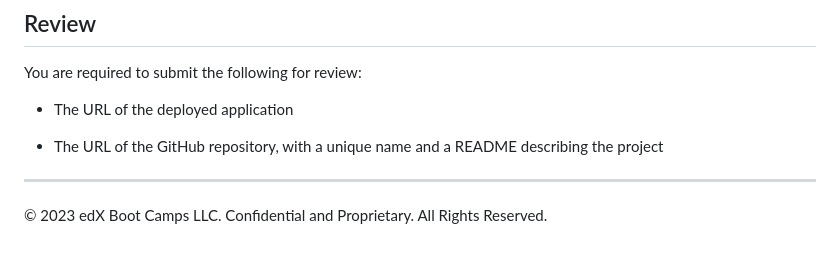
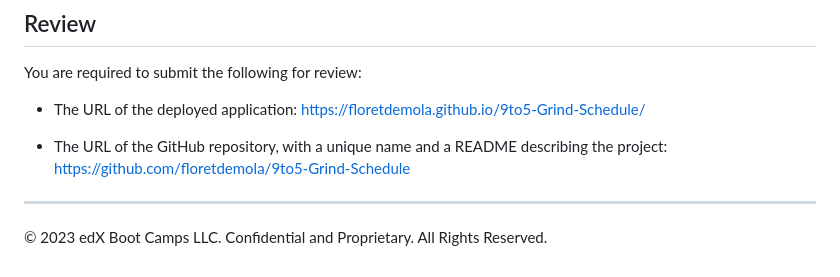
Before and after one commit to floretdemola/9to5-Grind-Schedule, a Markdown page: README.md, the part around the change. GitHub-like rendering.

```diff
--- a/README.md
+++ b/README.md
@@ -91,9 +91,9 @@ This Challenge is graded based on the following criteria:
 
 You are required to submit the following for review:
 
-* The URL of the deployed application
+* The URL of the deployed application: https://floretdemola.github.io/9to5-Grind-Schedule/
 
-* The URL of the GitHub repository, with a unique name and a README describing the project
+* The URL of the GitHub repository, with a unique name and a README describing the project: https://github.com/floretdemola/9to5-Grind-Schedule
 
 - - -
 © 2023 edX Boot Camps LLC. Confidential and Proprietary. All Rights Reserved.
```
